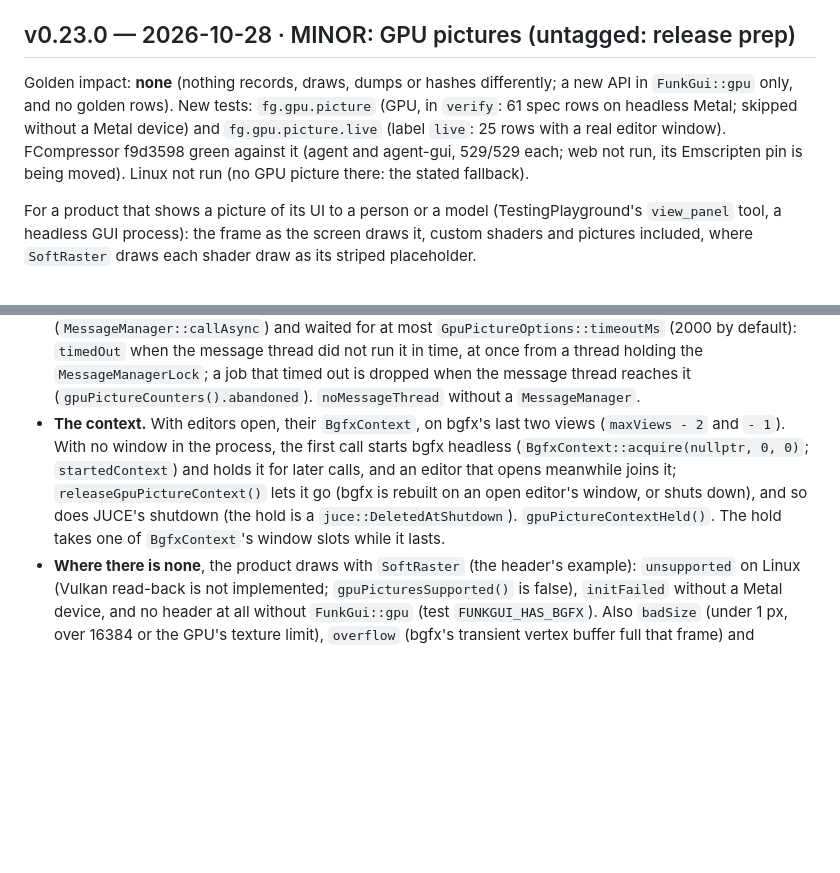
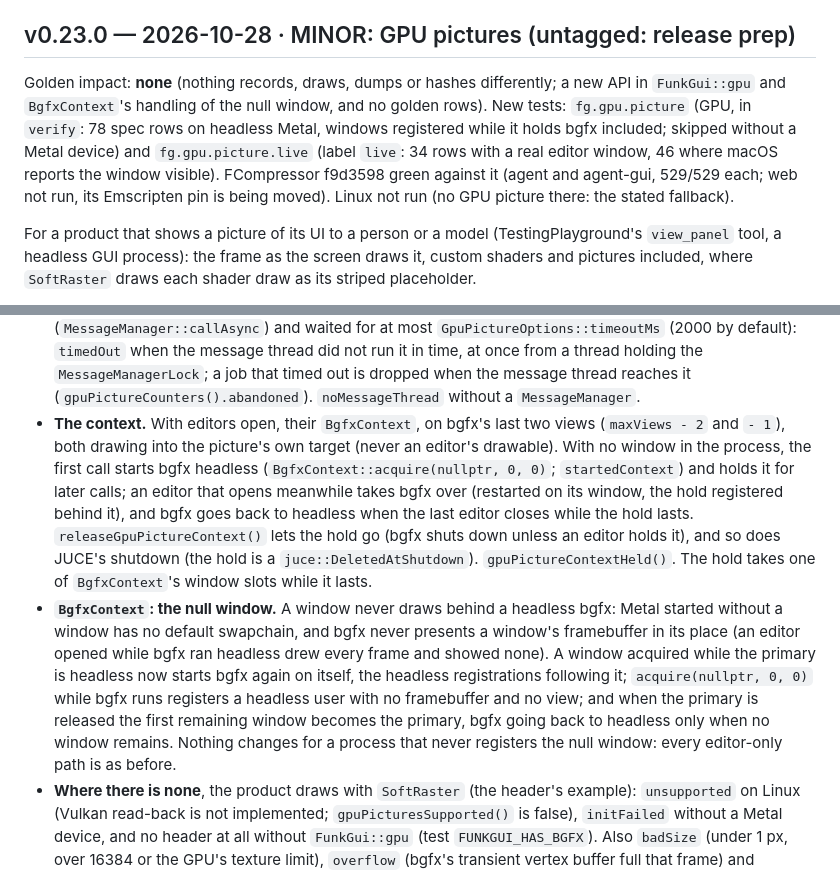
Before and after one commit to Snipet/FunkGui, a Markdown page: CHANGELOG.md, 2 parts joined by grey strips. GitHub-like rendering; blank space fills up the shorter version.

Commit message:
CHANGELOG 0.23.0: the null window in BgfxContext, the picture's views, the tests' new rows
The context bullet no longer says an editor joins the headless context: it takes bgfx over (restarted on its window,
the hold registered behind it) and bgfx goes back to headless when the last editor closes while the hold lasts. A
BgfxContext bullet states the null-window rule. fg.gpu.picture 78 rows, fg.gpu.picture.live 34 (46 where macOS reports
the window visible); FCompressor f9d3598 green again against this head (agent and agent-gui, 529/529 each).

Co-Authored-By: Claude Opus 5.5 <noreply@anthropic.com>

```diff
--- a/CHANGELOG.md
+++ b/CHANGELOG.md
@@ -5,11 +5,12 @@ re-blessing (FCompressor docs/design/02-funkgui-and-ui.md §1.10). Tags are anno
 
 ## v0.23.0 — 2026-10-28 · MINOR: GPU pictures (untagged: release prep)
 
-Golden impact: **none** (nothing records, draws, dumps or hashes differently; a new API in `FunkGui::gpu` only, and no
-golden rows). New tests: `fg.gpu.picture` (GPU, in `verify`: 61 spec rows on headless Metal; skipped without a Metal
-device) and `fg.gpu.picture.live` (label `live`: 25 rows with a real editor window). FCompressor f9d3598 green against
-it (agent and agent-gui, 529/529 each; web not run, its Emscripten pin is being moved). Linux not run (no GPU picture
-there: the stated fallback).
+Golden impact: **none** (nothing records, draws, dumps or hashes differently; a new API in `FunkGui::gpu` and
+`BgfxContext`'s handling of the null window, and no golden rows). New tests: `fg.gpu.picture` (GPU, in `verify`: 78
+spec rows on headless Metal, windows registered while it holds bgfx included; skipped without a Metal device) and
+`fg.gpu.picture.live` (label `live`: 34 rows with a real editor window, 46 where macOS reports the window visible).
+FCompressor f9d3598 green against it (agent and agent-gui, 529/529 each; web not run, its Emscripten pin is being
+moved). Linux not run (no GPU picture there: the stated fallback).
 
 For a product that shows a picture of its UI to a person or a model (TestingPlayground's `view_panel` tool, a headless
 GUI process): the frame as the screen draws it, custom shaders and pictures included, where `SoftRaster` draws each
@@ -27,12 +28,20 @@ shader draw as its striped placeholder.
   and waited for at most `GpuPictureOptions::timeoutMs` (2000 by default): `timedOut` when the message thread did not
   run it in time, at once from a thread holding the `MessageManagerLock`; a job that timed out is dropped when the
   message thread reaches it (`gpuPictureCounters().abandoned`). `noMessageThread` without a `MessageManager`.
-- **The context.** With editors open, their `BgfxContext`, on bgfx's last two views (`maxViews - 2` and `- 1`). With
-  no window in the process, the first call starts bgfx headless (`BgfxContext::acquire(nullptr, 0, 0)`;
-  `startedContext`) and holds it for later calls, and an editor that opens meanwhile joins it;
-  `releaseGpuPictureContext()` lets it go (bgfx is rebuilt on an open editor's window, or shuts down), and so does
-  JUCE's shutdown (the hold is a `juce::DeletedAtShutdown`). `gpuPictureContextHeld()`. The hold takes one of
-  `BgfxContext`'s window slots while it lasts.
+- **The context.** With editors open, their `BgfxContext`, on bgfx's last two views (`maxViews - 2` and `- 1`), both
+  drawing into the picture's own target (never an editor's drawable). With no window in the process, the first call
+  starts bgfx headless (`BgfxContext::acquire(nullptr, 0, 0)`; `startedContext`) and holds it for later calls; an
+  editor that opens meanwhile takes bgfx over (restarted on its window, the hold registered behind it), and bgfx goes
+  back to headless when the last editor closes while the hold lasts. `releaseGpuPictureContext()` lets the hold go
+  (bgfx shuts down unless an editor holds it), and so does JUCE's shutdown (the hold is a `juce::DeletedAtShutdown`).
+  `gpuPictureContextHeld()`. The hold takes one of `BgfxContext`'s window slots while it lasts.
+- **`BgfxContext`: the null window.** A window never draws behind a headless bgfx: Metal started without a window has
+  no default swapchain, and bgfx never presents a window's framebuffer in its place (an editor opened while bgfx ran
+  headless drew every frame and showed none). A window acquired while the primary is headless now starts bgfx again on
+  itself, the headless registrations following it; `acquire(nullptr, 0, 0)` while bgfx runs registers a headless user
+  with no framebuffer and no view; and when the primary is released the first remaining window becomes the primary,
+  bgfx going back to headless only when no window remains. Nothing changes for a process that never registers the null
+  window: every editor-only path is as before.
 - **Where there is none**, the product draws with `SoftRaster` (the header's example): `unsupported` on Linux (Vulkan
   read-back is not implemented; `gpuPicturesSupported()` is false), `initFailed` without a Metal device, and no header
   at all without `FunkGui::gpu` (test `FUNKGUI_HAS_BGFX`). Also `badSize` (under 1 px, over 16384 or the GPU's texture
```
